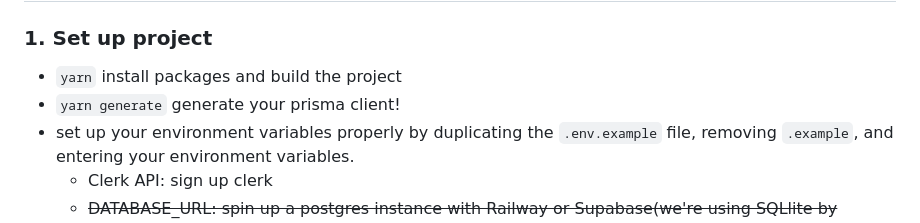
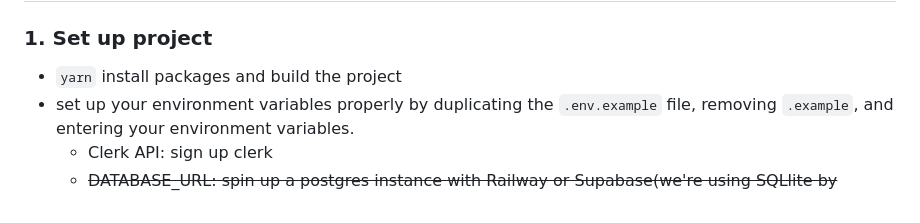
Before and after one commit to chen-rn/CUA, a Markdown page: README.md, the part around the change. Rendered like a GitHub page.

```diff
--- a/README.md
+++ b/README.md
@@ -83,7 +83,6 @@ _Note: you don't need to understanding how everything works in detail before you
 ## 🔨 How to use this? Step by step tutorial.
 ### 1. Set up project
 - `yarn` install packages and build the project
-- `yarn generate` generate your prisma client!
 - set up your environment variables properly by duplicating the `.env.example` file, removing `.example`, and entering your environment variables.
   - Clerk API: sign up clerk
   - <s>DATABASE_URL: spin up a postgres instance with Railway or Supabase(we're using SQLlite by default now, so you don't have to do this unless you're ready to go prod!)</s>
```
